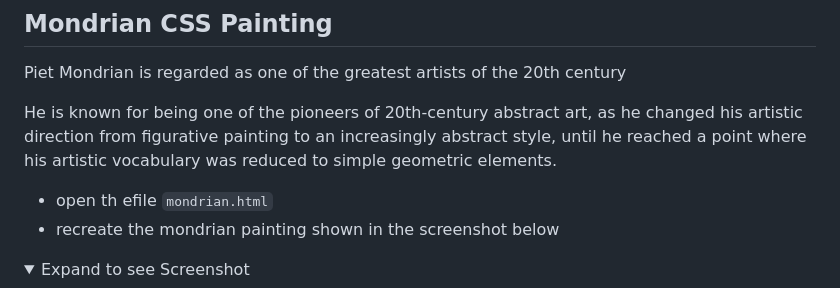
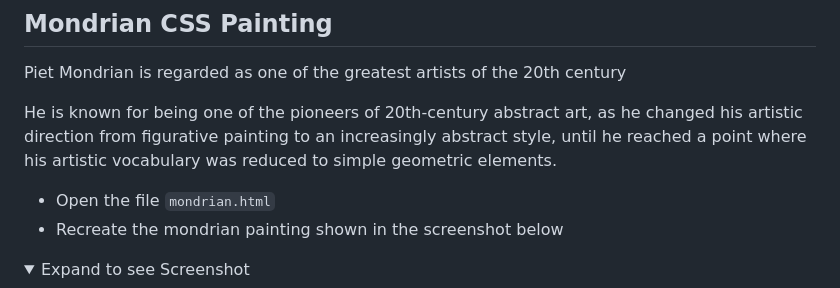
Before and after one commit to lelarry26/css-lab-flexbox-practice_v2, a Markdown page: README.md, the part around one of its changes. GitHub-like rendering; folded sections open.

Commit message:
added more instructions to readme

```diff
--- a/README.md
+++ b/README.md
@@ -114,8 +114,8 @@ Piet Mondrian is regarded as one of the greatest artists of the 20th century
 
 He is known for being one of the pioneers of 20th-century abstract art, as he changed his artistic direction from figurative painting to an increasingly abstract style, until he reached a point where his artistic vocabulary was reduced to simple geometric elements.
 
-- open th efile `mondrian.html`
-- recreate the mondrian painting shown in the screenshot below
+- Open the file `mondrian.html`
+- Recreate the mondrian painting shown in the screenshot below
 
 <details>
 <summary>
```
Also changed, not shown: other parts of README.md (+5 -5 lines).
